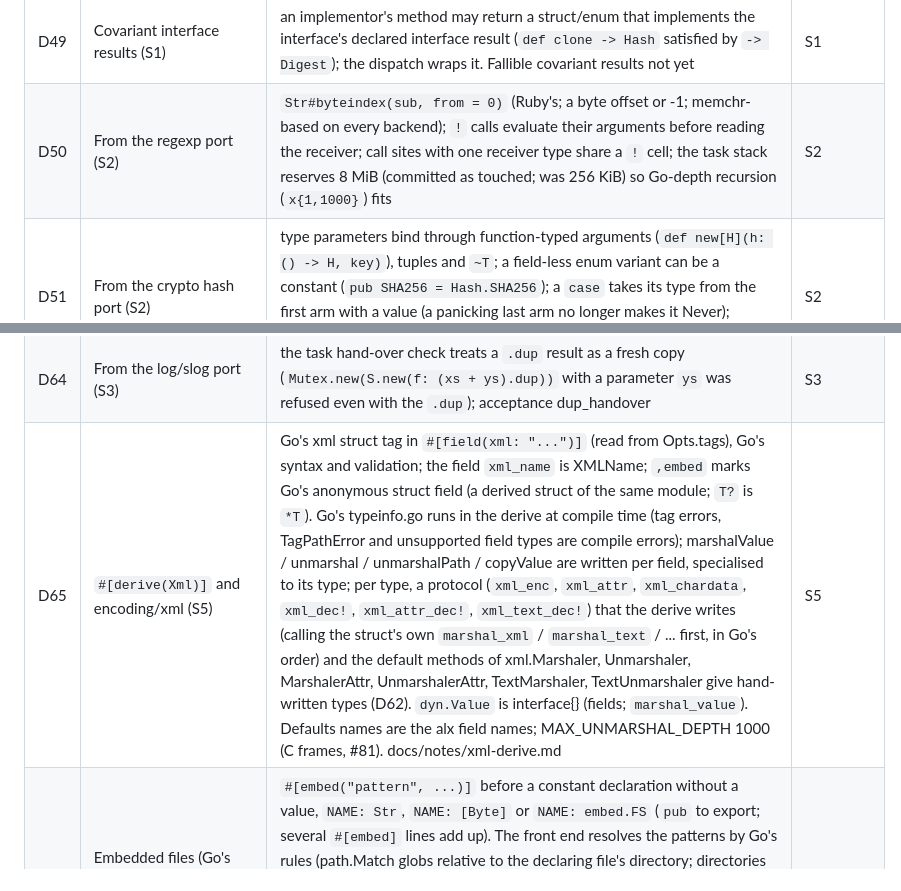
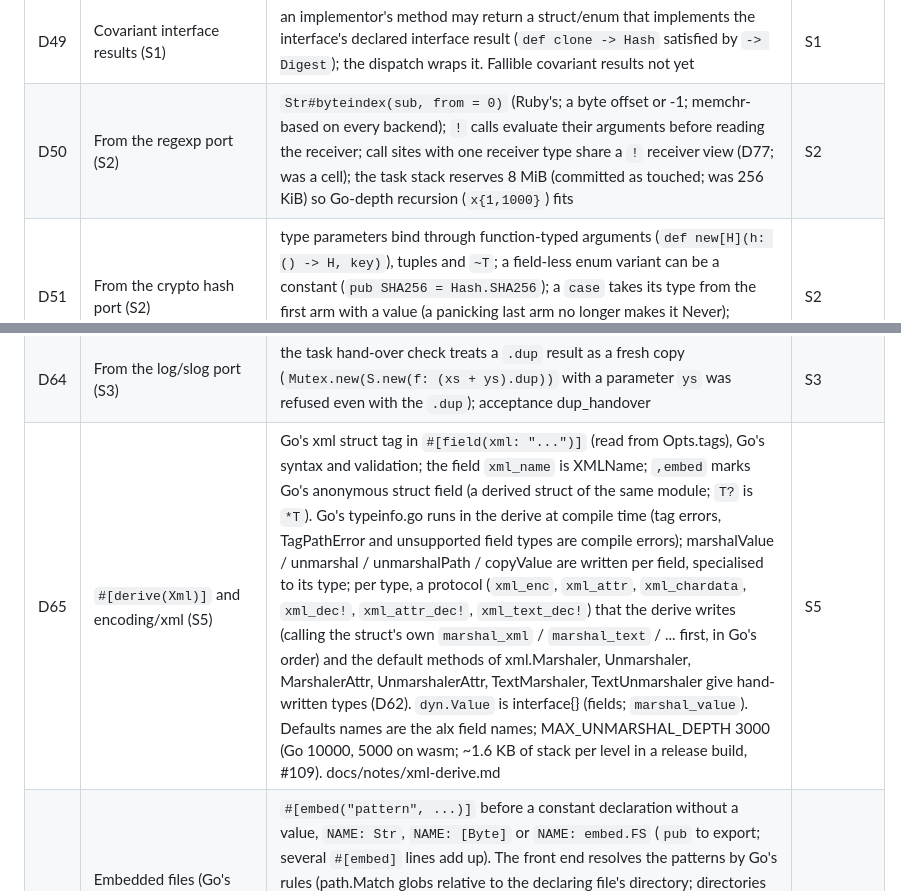
Before and after one commit to to-json/alexandrite, a Markdown page: GO-VS-RUBY.md, 2 parts joined by grey strips. Rendered like a GitHub page.

Commit message:
Docs: bang-calls.md, D77, port-issues #34 #41 #81 #109 #133 #152
Co-Authored-By: Claude Opus 5.5 (1M context) <noreply@anthropic.com>

```diff
--- a/GO-VS-RUBY.md
+++ b/GO-VS-RUBY.md
@@ -158,7 +158,7 @@ The logic: **fallibility is a prefix** ("approximately do this", "you'll probabl
 | D47 | Language additions from std wave 1 (S1, docs/milestones/S1.md) | qualified variant patterns `pkg.Type.Variant(..)`; `(T)` groups a type; invalid UTF-8 decodes to U+FFFD per byte (Go); array literals coerce element-wise; `==` on optionals (`T? == T?`, `T? == T`); `%.Nd` integer precision; keywords name struct fields and named arguments (`next: T`) | S1 |
 | D48 | Generic statics and result-type inference (S1) | a static method of a generic type is generic over the type's parameters (`R.make(v)`, `R[Byte].make(7)`); type parameters the arguments don't decide come from the wanted type (`x: R[Int] = R.empty`); no explicit `f[T](..)` on plain calls yet | S1 |
 | D49 | Covariant interface results (S1) | an implementor's method may return a struct/enum that implements the interface's declared interface result (`def clone -> Hash` satisfied by `-> Digest`); the dispatch wraps it. Fallible covariant results not yet | S1 |
-| D50 | From the regexp port (S2) | `Str#byteindex(sub, from = 0)` (Ruby's; a byte offset or -1; memchr-based on every backend); `!` calls evaluate their arguments before reading the receiver; call sites with one receiver type share a `!` cell; the task stack reserves 8 MiB (committed as touched; was 256 KiB) so Go-depth recursion (`x{1,1000}`) fits | S2 |
+| D50 | From the regexp port (S2) | `Str#byteindex(sub, from = 0)` (Ruby's; a byte offset or -1; memchr-based on every backend); `!` calls evaluate their arguments before reading the receiver; call sites with one receiver type share a `!` receiver view (D77; was a cell); the task stack reserves 8 MiB (committed as touched; was 256 KiB) so Go-depth recursion (`x{1,1000}`) fits | S2 |
 | D51 | From the crypto hash port (S2) | type parameters bind through function-typed arguments (`def new[H](h: () -> H, key)`), tuples and `~T`; a field-less enum variant can be a constant (`pub SHA256 = Hash.SHA256`); a `case` takes its type from the first arm with a value (a panicking last arm no longer makes it Never); constant shift counts fold at lowering (the JIT was 40-860x slower on unrolled hashes) | S2 |
 | D52 | From the math/big port (S2) | a package may declare its own `Int`/`Float` (Go's `big.Int`); inside it the builtins are `I64` and `F64` (new alias); `u.__mulhi(v)` on U64; `copy()` and stores of storage-free elements don't make a slice escape; C copies aggregate parameters into locals at entry (registers) | S2 |
 | D53 | Complex numbers (math/cmplx port, S3; authorized by the user) | the builtin `Complex` is Go's complex128: `Complex.new(r, i)` = `complex(r, i)`, `c.real` / `c.imag` = `real(c)` / `imag(c)`, imaginary literals `2i`, `1.5e3i` (decimal forms; `-2i` is the constant (0, -2), as in Go). Numeric constants adapt to Complex (`c * 2`, `1 + 2i`, `x: Complex = 5`, array elements); Float or Int *variables* don't (N4: `Complex.new(x, 0)`, Go's `complex(x, 0)`). `+ - *` are Go's plain formulas, `/` is Go's runtime complex128div (Smith's algorithm + C99 G.5.1 infinity fixups), `==` compares both parts (NaN != NaN, -0 == 0), `-c` negates both; `puts`/`"#{}"`/`%v` print Go's `(1+2i)`, `(+Inf-Infi)`, `(NaN+NaNi)`. Declared once in alx (`compiler/src/builtin.alx`, parsed with every program as a struct with operator methods), so the JIT, C, the Rust oracle and wasm all run the same code; no `C64` (alx has no float32). C is compiled with `-ffp-contract=off` so no backend fuses `a*b+c` (Go's arm64 compiler fuses, so vectors come from GOOS=js GOARCH=wasm: pure-Go math, no fusion). `%f`/`%e` (with flags, width, precision) format each part as Go's fmtComplex does (`(1.2-2.5i)`); `%g` waits for `format`'s `%g` (port-issues #31). std/math's elementary functions (exp, log, trig, hyperbolic, their inverses, hypot, pow) became Go's portable implementations in plain alx (bit-exact with Go on every backend, where libm differed by an ulp and broke Go's own cmplx tests) | S3 |
@@ -173,7 +173,7 @@ The logic: **fallibility is a prefix** ("approximately do this", "you'll probabl
 | D62 | Interface default methods (with the encoding/xml port) | a default `!` method is called on a variable like any `!` method (`c.set_twice!(3)`; it was refused: the mutating-call path looked only at the type's own methods). When several interfaces offer a default of the same name to one type, the interface **declared first** wins (it was HashMap order, so different per run); encoding/xml declares Marshaler before TextMarshaler to get Go's precedence. `==` on interface values is not compiled yet (port-issues #108) | S4 |
 | D63 | From the time/tzdata port (S3) | `defer { stmts }` defers a block of statements (it was parsed as a map literal and refused); `defer expr` is unchanged | S3 |
 | D64 | From the log/slog port (S3) | the task hand-over check treats a `.dup` result as a fresh copy (`Mutex.new(S.new(f: (xs + ys).dup))` with a parameter `ys` was refused even with the `.dup`); acceptance dup_handover | S3 |
-| D65 | `#[derive(Xml)]` and encoding/xml (S5) | Go's xml struct tag in `#[field(xml: "...")]` (read from Opts.tags), Go's syntax and validation; the field `xml_name` is XMLName; `,embed` marks Go's anonymous struct field (a derived struct of the same module; `T?` is `*T`). Go's typeinfo.go runs in the derive at compile time (tag errors, TagPathError and unsupported field types are compile errors); marshalValue / unmarshal / unmarshalPath / copyValue are written per field, specialised to its type; per type, a protocol (`xml_enc`, `xml_attr`, `xml_chardata`, `xml_dec!`, `xml_attr_dec!`, `xml_text_dec!`) that the derive writes (calling the struct's own `marshal_xml` / `marshal_text` / ... first, in Go's order) and the default methods of xml.Marshaler, Unmarshaler, MarshalerAttr, UnmarshalerAttr, TextMarshaler, TextUnmarshaler give hand-written types (D62). `dyn.Value` is interface{} (fields; `marshal_value`). Defaults names are the alx field names; MAX_UNMARSHAL_DEPTH 1000 (C frames, #81). docs/notes/xml-derive.md | S5 |
+| D65 | `#[derive(Xml)]` and encoding/xml (S5) | Go's xml struct tag in `#[field(xml: "...")]` (read from Opts.tags), Go's syntax and validation; the field `xml_name` is XMLName; `,embed` marks Go's anonymous struct field (a derived struct of the same module; `T?` is `*T`). Go's typeinfo.go runs in the derive at compile time (tag errors, TagPathError and unsupported field types are compile errors); marshalValue / unmarshal / unmarshalPath / copyValue are written per field, specialised to its type; per type, a protocol (`xml_enc`, `xml_attr`, `xml_chardata`, `xml_dec!`, `xml_attr_dec!`, `xml_text_dec!`) that the derive writes (calling the struct's own `marshal_xml` / `marshal_text` / ... first, in Go's order) and the default methods of xml.Marshaler, Unmarshaler, MarshalerAttr, UnmarshalerAttr, TextMarshaler, TextUnmarshaler give hand-written types (D62). `dyn.Value` is interface{} (fields; `marshal_value`). Defaults names are the alx field names; MAX_UNMARSHAL_DEPTH 3000 (Go 10000, 5000 on wasm; ~1.6 KB of stack per level in a release build, #109). docs/notes/xml-derive.md | S5 |
 | D66 | Embedded files (Go's `//go:embed`, the embed port) | `#[embed("pattern", ...)]` before a constant declaration without a value, `NAME: Str`, `NAME: [Byte]` or `NAME: embed.FS` (`pub` to export; several `#[embed]` lines add up). The front end resolves the patterns by Go's rules (path.Match globs relative to the declaring file's directory; directories recursively, skipping `.`/`_` names unless `all:`; no match is a compile error) and reads the files, so every backend gets them as literals; a Str holds the bytes as they are (a byte-string literal when not UTF-8). A constant, not a variable (no mutable package state): a `[Byte]` is a fresh copy per use. No file system in the browser playground | S3 |
 | D67 | Go's `testing` API on alx's runner (D31, D61) | a `test`/`bench` block may name a parameter, `test "x" { \|t\| ... }` / `bench "x" { \|b\| ... }`: the front end types it `testing.T` / `testing.B` and imports `testing`; `def test_main(m: testing.M)` in a test file is Go's TestMain (`m.run` runs everything, its code is the exit status). Each test and subtest (`t.run(name) { \|t\| }`) is a task; `fatal`/`skip`/`fail_now` stop it with a panic the runner recognises (no `~` needed); cleanups run after the task, last first, and get the test as a parameter (a closure can't capture a value holding closures of its own type). Output is Go's `-v` (subtest results indented under the parent; logs without file:line). Flags reach the package through the environment (`-short`, `-v`, `-run A/B`, `-benchtime`; no mutable package state). `allocs_per_run` counts region allocations (runtime `alx_count_allocs`/`alx_alloc_count`). An implementor's method that never returns satisfies an interface method returning nothing | S3 |
 | D68 | testing/quick without reflection | generators are values (`quick.int`, `quick.str`, `slice_of(g)`, `map_of(k, v)`, `opt_of(g)`, `tuple2`, `from { \|r, size\| }`), drawing exactly Go's sizedValue values from a math/rand source; `#[derive(Arbitrary)]` on a struct or enum writes `def self.arbitrary(r: rand.Rand, size: Int)` (Go's per-field sizes; a uniform variant), used through `quick.Arb[T].gen`. `==` on maps compares entries (the same keys, equal values, any order: Go's DeepEqual for maps), also for map fields of structs | S3 |
```
Also changed, not shown: other parts of GO-VS-RUBY.md (+2 -1 lines), docs/notes/bang-calls.md (added, +112 -0 lines), docs/notes/port-issues.md (+6 -6 lines).
